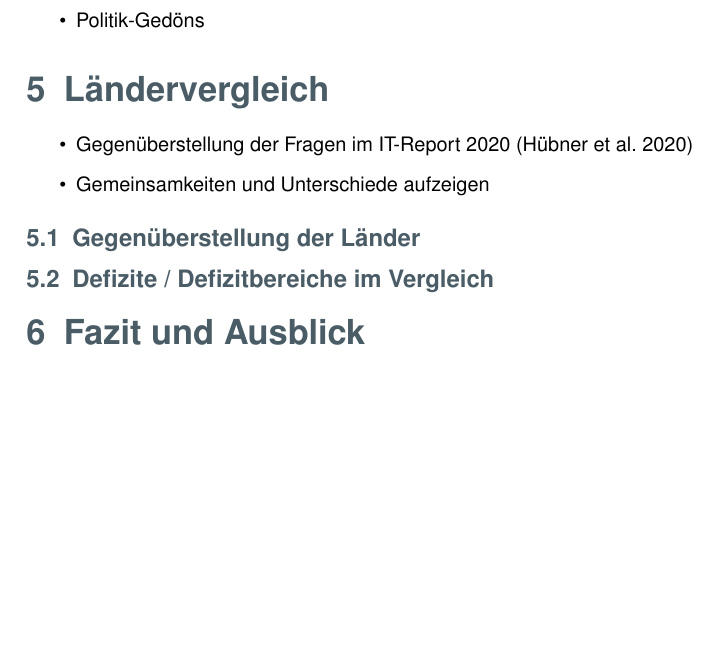
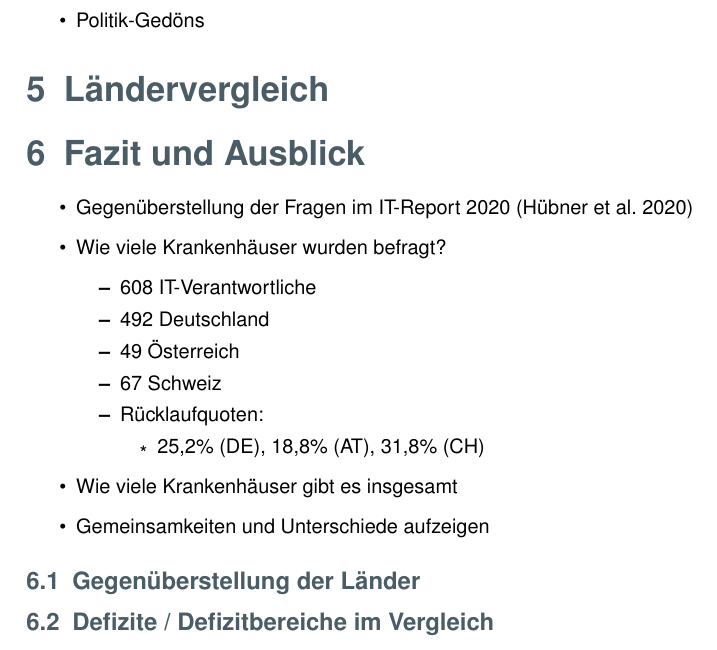
Before and after one commit to Just1Number/Hauptseminar, a LaTeX document (main.tex, which reads Kapitel/Laendervergleich.tex): part of page 4 of 5, cut so that both start at the same text, the shorter picture padded with empty space. Compiled offline with pdfLaTeX.

Commit message:
Put chapter Ländervergleich in seperate file

```diff
--- /dev/null
+++ b/Kapitel/Laendervergleich.tex
@@ -0,0 +1,19 @@
+% !TEX root = main.tex
+\begin{itemize}
+	\item Gegenüberstellung der Fragen im IT-Report 2020 \parencite{huebner2020}
+	\item Wie viele Krankenhäuser wurden befragt?
+	\begin{itemize}
+		\item 608 IT-Verantwortliche
+		\item 492 Deutschland
+		\item 49 Österreich
+		\item 67 Schweiz
+		\item Rücklaufquoten:
+		\begin{itemize}
+			\item 25,2\% (DE), 18,8\% (AT), 31,8\% (CH)
+		\end{itemize}
+	\end{itemize}
+	\item Wie viele Krankenhäuser gibt es insgesamt
+	\item Gemeinsamkeiten und Unterschiede aufzeigen
+\end{itemize}
+\subsection{Gegenüberstellung der Länder}
+\subsection{Defizite / Defizitbereiche im Vergleich}
--- a/main.tex
+++ b/main.tex
@@ -52,14 +52,8 @@
 		\item Politik-Gedöns
 	\end{itemize}
 \section{Ländervergleich}
-	\begin{itemize}
-		\item Gegenüberstellung der Fragen im IT-Report 2020 \parencite{huebner2020}
-		\item Gemeinsamkeiten und Unterschiede aufzeigen
-	\end{itemize}
-	\subsection{Gegenüberstellung der Länder}
-	\subsection{Defizite / Defizitbereiche im Vergleich}
 \section{Fazit und Ausblick}
-
+\input{Kapitel/Laendervergleich}
 \newpage
 \pagenumbering{Roman}
 \setcounter{page}{3}
```
Also changed, not shown: Bilder/Logo_THM_FB13.png (added).
